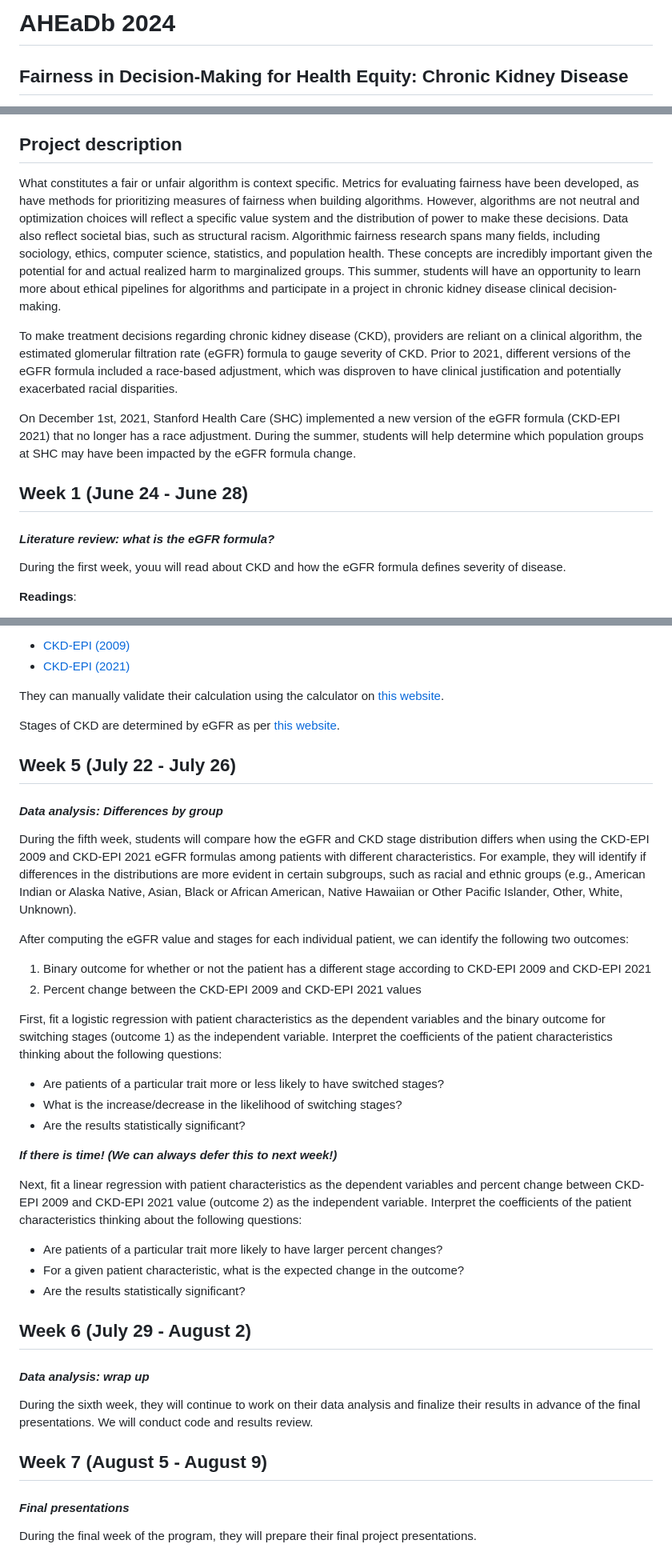
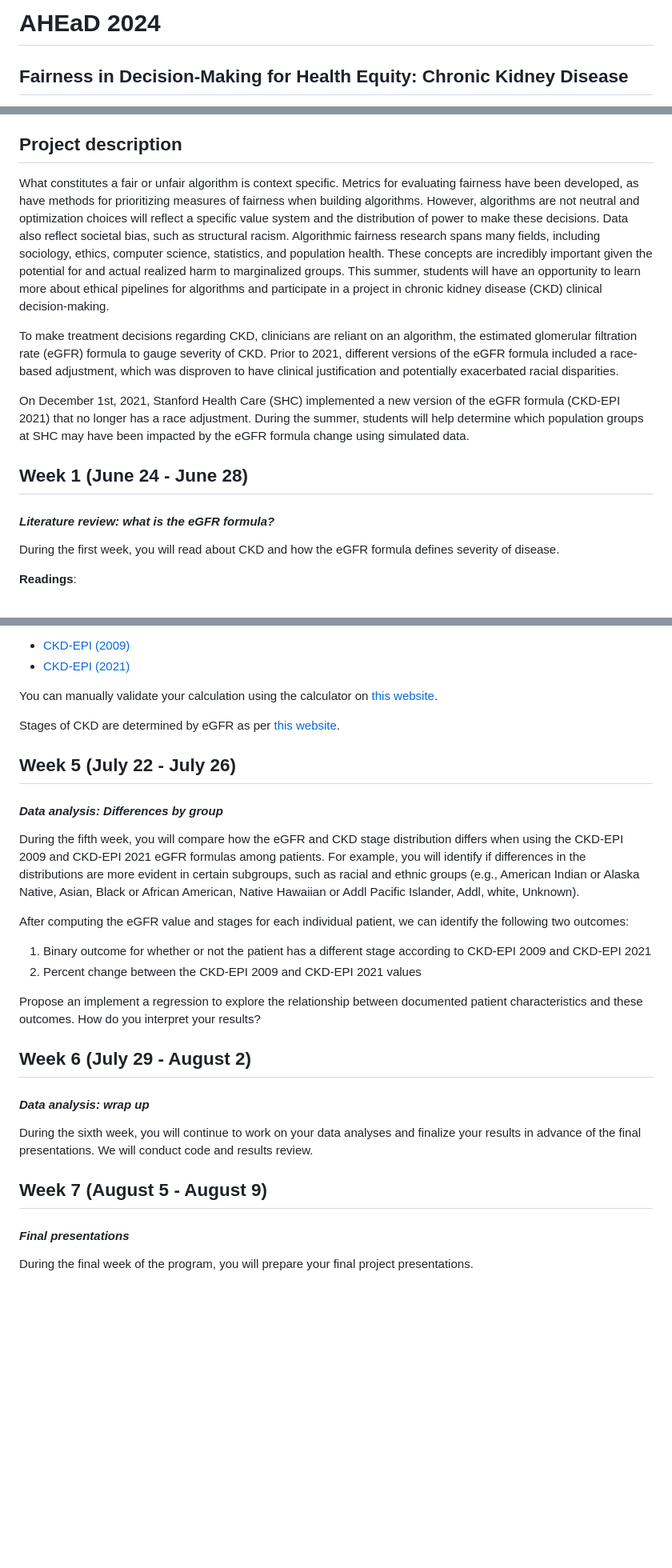
Before and after one commit to sherrirose/AHEaD-2024, a Markdown page: README.md, 3 parts joined by grey strips. Shown at 80% size. Drawn GitHub-style; blank space fills up the shorter version.

```diff
--- a/README.md
+++ b/README.md
@@ -1,4 +1,4 @@
-# AHEaDb 2024
+# AHEaD 2024
 
 ## Fairness in Decision-Making for Health Equity: Chronic Kidney Disease
 
@@ -15,17 +15,17 @@
 - [Week 7](#week-7-august-5---august-9)
 
 ## Project description
-What constitutes a fair or unfair algorithm is context specific. Metrics for evaluating fairness have been developed, as have methods for prioritizing measures of fairness when building algorithms. However, algorithms are not neutral and optimization choices will reflect a specific value system and the distribution of power to make these decisions. Data also reflect societal bias, such as structural racism. Algorithmic fairness research spans many fields, including sociology, ethics, computer science, statistics, and population health. These concepts are incredibly important given the potential for and actual realized harm to marginalized groups. This summer, students will have an opportunity to learn more about ethical pipelines for algorithms and participate in a project in chronic kidney disease clinical decision-making.
+What constitutes a fair or unfair algorithm is context specific. Metrics for evaluating fairness have been developed, as have methods for prioritizing measures of fairness when building algorithms. However, algorithms are not neutral and optimization choices will reflect a specific value system and the distribution of power to make these decisions. Data also reflect societal bias, such as structural racism. Algorithmic fairness research spans many fields, including sociology, ethics, computer science, statistics, and population health. These concepts are incredibly important given the potential for and actual realized harm to marginalized groups. This summer, students will have an opportunity to learn more about ethical pipelines for algorithms and participate in a project in chronic kidney disease (CKD) clinical decision-making.
 
-To make treatment decisions regarding chronic kidney disease (CKD), providers are reliant on a clinical algorithm, the estimated glomerular filtration rate (eGFR) formula to gauge severity of CKD. Prior to 2021, different versions of the eGFR formula included a race-based adjustment, which was disproven to have clinical justification and potentially exacerbated racial disparities.
+To make treatment decisions regarding CKD, clinicians are reliant on an algorithm, the estimated glomerular filtration rate (eGFR) formula to gauge severity of CKD. Prior to 2021, different versions of the eGFR formula included a race-based adjustment, which was disproven to have clinical justification and potentially exacerbated racial disparities.
 
-On December 1st, 2021, Stanford Health Care (SHC) implemented a new version of the eGFR formula (CKD-EPI 2021) that no longer has a race adjustment. During the summer, students will help determine which population groups at SHC may have been impacted by the eGFR formula change.
+On December 1st, 2021, Stanford Health Care (SHC) implemented a new version of the eGFR formula (CKD-EPI 2021) that no longer has a race adjustment. During the summer, students will help determine which population groups at SHC may have been impacted by the eGFR formula change using simulated data.
 
 ## Week 1 (June 24 - June 28)
 
 #### *Literature review: what is the eGFR formula?*
 
-During the first week, youu will read about CKD and how the eGFR formula defines severity of disease.
+During the first week, you will read about CKD and how the eGFR formula defines severity of disease.
 
 **Readings**:
 - [Chronic Kidney Disease (CKD)](https://www.kidney.org/atoz/content/about-chronic-kidney-disease)
@@ -104,7 +107,7 @@ They will refer to the eGFR formulas here:
 - [CKD-EPI (2009)](http://nephron.com/epi_equation)
 - [CKD-EPI (2021)](https://www.kidney.org/content/ckd-epi-creatinine-equation-2021)
 
-They can manually validate their calculation using the calculator on [this website](https://www.mdcalc.com/calc/3939/ckd-epi-equations-glomerular-filtration-rate-gfr).
+You can manually validate your calculation using the calculator on [this website](https://www.mdcalc.com/calc/3939/ckd-epi-equations-glomerular-filtration-rate-gfr).
 
 Stages of CKD are determined by eGFR as per [this website](https://www.kidney.org/atoz/content/gfr).
 
@@ -112,32 +115,22 @@ Stages of CKD are determined by eGFR as per [this website](https://www.kidney.or
 
 #### *Data analysis: Differences by group*
 
-During the fifth week, students will compare how the eGFR and CKD stage distribution differs when using the CKD-EPI 2009 and CKD-EPI 2021 eGFR formulas among patients with different characteristics. For example, they will identify if differences in the distributions are more evident in certain subgroups, such as racial and ethnic groups (e.g., American Indian or Alaska Native, Asian, Black or African American, Native Hawaiian or Other Pacific Islander, Other, White, Unknown).
+During the fifth week, you will compare how the eGFR and CKD stage distribution differs when using the CKD-EPI 2009 and CKD-EPI 2021 eGFR formulas among patients. For example, you will identify if differences in the distributions are more evident in certain subgroups, such as racial and ethnic groups (e.g., American Indian or Alaska Native, Asian, Black or African American, Native Hawaiian or Addl Pacific Islander, Addl, white, Unknown).
 
 After computing the eGFR value and stages for each individual patient, we can identify the following two outcomes:
 1) Binary outcome for whether or not the patient has a different stage according to CKD-EPI 2009 and CKD-EPI 2021
 2) Percent change between the CKD-EPI 2009 and CKD-EPI 2021 values
 
-First, fit a logistic regression with patient characteristics as the dependent variables and the binary outcome for switching stages (outcome 1) as the independent variable. Interpret the coefficients of the patient characteristics thinking about the following questions:
-- Are patients of a particular trait more or less likely to have switched stages?
-- What is the increase/decrease in the likelihood of switching stages?
-- Are the results statistically significant?
-
-***If there is time! (We can always defer this to next week!)***
-
-Next, fit a linear regression with patient characteristics as the dependent variables and percent change between CKD-EPI 2009 and CKD-EPI 2021 value (outcome 2) as the independent variable. Interpret the coefficients of the patient characteristics thinking about the following questions:
-- Are patients of a particular trait more likely to have larger percent changes?
-- For a given patient characteristic, what is the expected change in the outcome?
-- Are the results statistically significant?
+Propose an implement a regression to explore the relationship between documented patient characteristics and these outcomes. How do you interpret your results?
 
 ## Week 6 (July 29 - August 2)
 
 #### *Data analysis: wrap up*
 
-During the sixth week, they will continue to work on their data analysis and finalize their results in advance of the final presentations. We will conduct code and results review.
+During the sixth week, you will continue to work on your data analyses and finalize your results in advance of the final presentations. We will conduct code and results review.
 
 ## Week 7 (August 5 - August 9)
 
 #### *Final presentations*
 
-During the final week of the program, they will prepare their final project presentations.
+During the final week of the program, you will prepare your final project presentations.
```
Also changed, not shown: other parts of README.md (+15 -12 lines).
